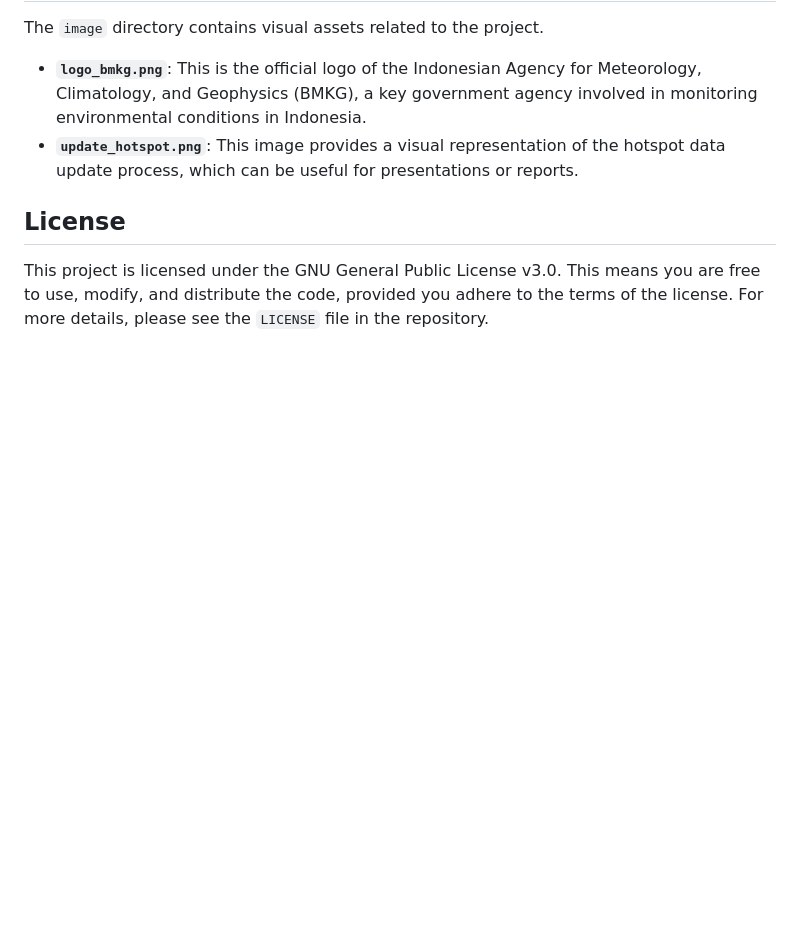
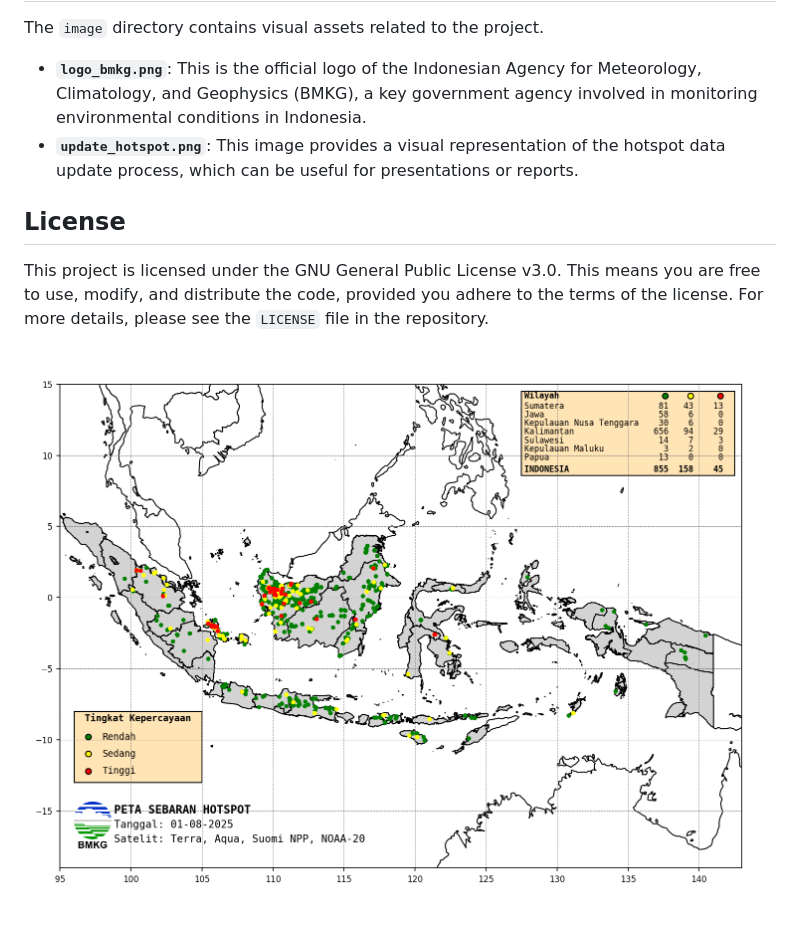
Before and after one commit to alberthnahas/web-hotspot, a Markdown page: README.md, the part around the change. Drawn GitHub-style; blank space fills up the shorter version.

```diff
--- a/README.md
+++ b/README.md
@@ -32,3 +32,5 @@ The `image` directory contains visual assets related to the project.
 ## License
 
 This project is licensed under the GNU General Public License v3.0. This means you are free to use, modify, and distribute the code, provided you adhere to the terms of the license. For more details, please see the `LICENSE` file in the repository.
+
+![](image/update_hotspot.png)
```
